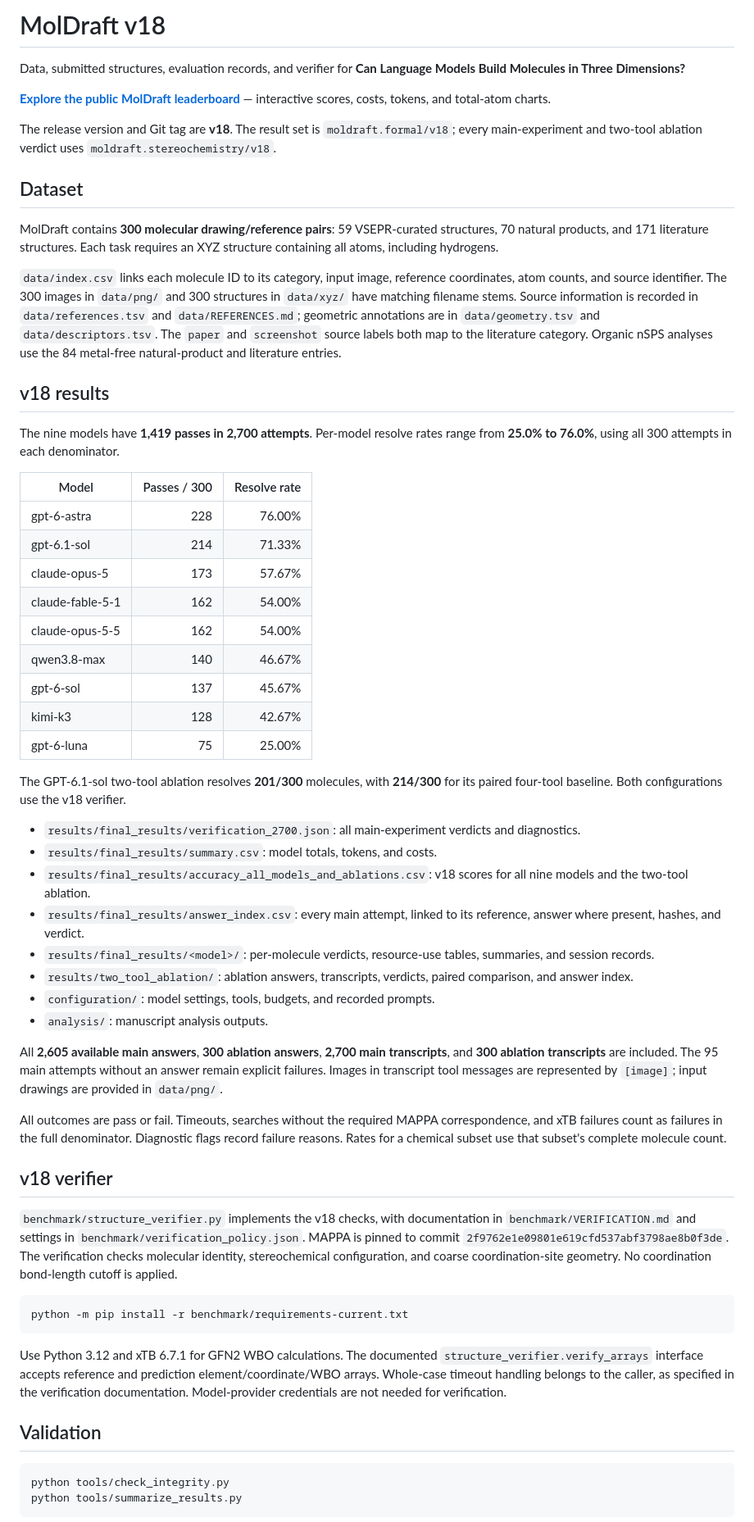
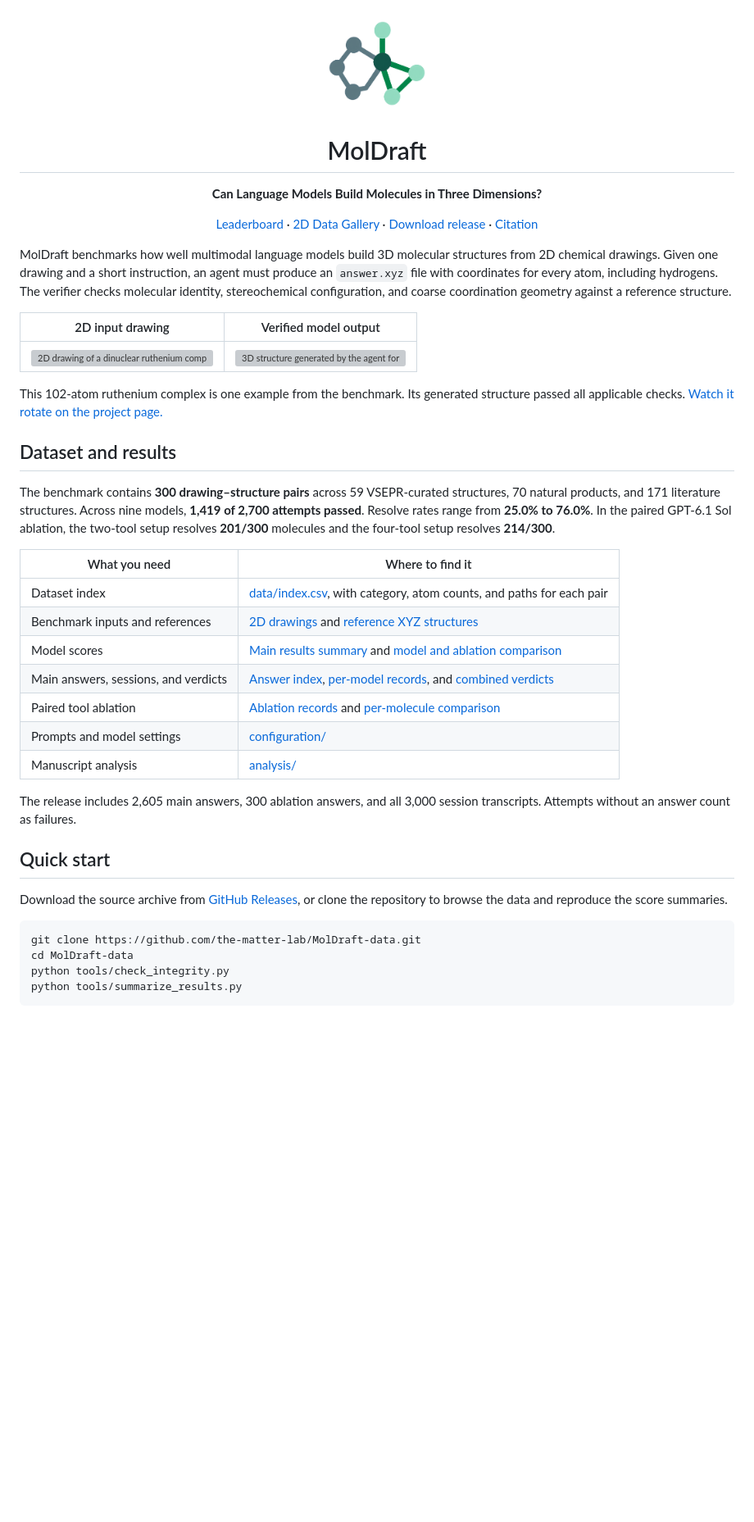
Before and after one commit to the-matter-lab/MolDraft-data, a Markdown page: README.md, the part around one of its changes. Shown at 82% size. GitHub-like rendering; pictures changed too: docs/assets/moldraft-logo.png (added); blank space fills up the shorter version; grey boxes are pictures that could not be loaded.

Commit message:
Prepare MolDraft release README and link benchmark sources

````diff
--- a/README.md
+++ b/README.md
@@ -1,61 +1,49 @@
-# MolDraft v18
+<p align="center">
+  <img src="docs/assets/moldraft-logo.png" alt="MolDraft logo" width="128">
+</p>
 
-Data, submitted structures, evaluation records, and verifier for **Can Language Models Build Molecules in Three Dimensions?**
+<h1 align="center">MolDraft</h1>
 
-**[Explore the public MolDraft leaderboard](https://the-matter-lab.github.io/MolDraft-data/)** — interactive scores, costs, tokens, and total-atom charts.
+<p align="center"><strong>Can Language Models Build Molecules in Three Dimensions?</strong></p>
 
-The release version and Git tag are **v18**. The result set is `moldraft.formal/v18`; every main-experiment and two-tool ablation verdict uses `moldraft.stereochemistry/v18`.
+<p align="center">
+  <a href="https://the-matter-lab.github.io/MolDraft-data/">Leaderboard</a> ·
+  <a href="https://the-matter-lab.github.io/MolDraft-data/data_300_new.html">2D Data Gallery</a> ·
+  <a href="https://github.com/the-matter-lab/MolDraft-data/releases/latest">Download release</a> ·
+  <a href="#citation">Citation</a>
+</p>
 
-## Dataset
+MolDraft benchmarks how well multimodal language models build 3D molecular structures from 2D chemical drawings. Given one drawing and a short instruction, an agent must produce an `answer.xyz` file with coordinates for every atom, including hydrogens. The verifier checks molecular identity, stereochemical configuration, and coarse coordination geometry against a reference structure.
 
-MolDraft contains **300 molecular drawing/reference pairs**: 59 VSEPR-curated structures, 70 natural products, and 171 literature structures. Each task requires an XYZ structure containing all atoms, including hydrogens.
+| 2D input drawing | Verified model output |
+| :---: | :---: |
+| <img src="docs/assets/demo/coordination-input.png" width="260" alt="2D drawing of a dinuclear ruthenium complex"> | <img src="docs/assets/demo/coordination-poster.png" width="260" alt="3D structure generated by the agent for the same complex"> |
 
-`data/index.csv` links each molecule ID to its category, input image, reference coordinates, atom counts, and source identifier. The 300 images in `data/png/` and 300 structures in `data/xyz/` have matching filename stems. Source information is recorded in `data/references.tsv` and `data/REFERENCES.md`; geometric annotations are in `data/geometry.tsv` and `data/descriptors.tsv`. The `paper` and `screenshot` source labels both map to the literature category. Organic nSPS analyses use the 84 metal-free natural-product and literature entries.
+This 102-atom ruthenium complex is one example from the benchmark. Its generated structure passed all applicable checks. [Watch it rotate on the project page.](https://the-matter-lab.github.io/MolDraft-data/)
 
-## v18 results
+## Dataset and results
 
-The nine models have **1,419 passes in 2,700 attempts**. Per-model resolve rates range from **25.0% to 76.0%**, using all 300 attempts in each denominator.
+The benchmark contains **300 drawing–structure pairs** across 59 VSEPR-curated structures, 70 natural products, and 171 literature structures. Across nine models, **1,419 of 2,700 attempts passed**. Resolve rates range from **25.0% to 76.0%**. In the paired GPT-6.1 Sol ablation, the two-tool setup resolves **201/300** molecules and the four-tool setup resolves **214/300**.
 
-| Model | Passes / 300 | Resolve rate |
-|---|---:|---:|
-| gpt-6-astra | 228 | 76.00% |
-| gpt-6.1-sol | 214 | 71.33% |
-| claude-opus-5 | 173 | 57.67% |
-| claude-fable-5-1 | 162 | 54.00% |
-| claude-opus-5-5 | 162 | 54.00% |
-| qwen3.8-max | 140 | 46.67% |
-| gpt-6-sol | 137 | 45.67% |
-| kimi-k3 | 128 | 42.67% |
-| gpt-6-luna | 75 | 25.00% |
+| What you need | Where to find it |
+| --- | --- |
+| Dataset index | [data/index.csv](data/index.csv), with category, atom counts, and paths for each pair |
+| Benchmark inputs and references | [2D drawings](data/png) and [reference XYZ structures](data/xyz) |
+| Model scores | [Main results summary](results/final_results/summary.csv) and [model and ablation comparison](results/final_results/accuracy_all_models_and_ablations.csv) |
+| Main answers, sessions, and verdicts | [Answer index](results/final_results/answer_index.csv), [per-model records](results/final_results), and [combined verdicts](results/final_results/verification_2700.json) |
+| Paired tool ablation | [Ablation records](results/two_tool_ablation) and [per-molecule comparison](results/two_tool_ablation/eval/comparison.csv) |
+| Prompts and model settings | [configuration/](configuration) |
+| Manuscript analysis | [analysis/](analysis) |
 
-The GPT-6.1-sol two-tool ablation resolves **201/300** molecules, with **214/300** for its paired four-tool baseline. Both configurations use the v18 verifier.
+The release includes 2,605 main answers, 300 ablation answers, and all 3,000 session transcripts. Attempts without an answer count as failures.
 
-- `results/final_results/verification_2700.json`: all main-experiment verdicts and diagnostics.
-- `results/final_results/summary.csv`: model totals, tokens, and costs.
-- `results/final_results/accuracy_all_models_and_ablations.csv`: v18 scores for all nine models and the two-tool ablation.
-- `results/final_results/answer_index.csv`: every main attempt, linked to its reference, answer where present, hashes, and verdict.
-- `results/final_results/<model>/`: per-molecule verdicts, resource-use tables, summaries, and session records.
-- `results/two_tool_ablation/`: ablation answers, transcripts, verdicts, paired comparison, and answer index.
-- `configuration/`: model settings, tools, budgets, and recorded prompts.
-- `analysis/`: manuscript analysis outputs.
+## Quick start
 
-All **2,605 available main answers**, **300 ablation answers**, **2,700 main transcripts**, and **300 ablation transcripts** are included. The 95 main attempts without an answer remain explicit failures. Images in transcript tool messages are represented by `[image]`; input drawings are provided in `data/png/`.
-
-All outcomes are pass or fail. Timeouts, searches without the required MAPPA correspondence, and xTB failures count as failures in the full denominator. Diagnostic flags record failure reasons. Rates for a chemical subset use that subset's complete molecule count.
-
-## v18 verifier
-
-`benchmark/structure_verifier.py` implements the v18 checks, with documentation in `benchmark/VERIFICATION.md` and settings in `benchmark/verification_policy.json`. MAPPA is pinned to commit `2f9762e1e09801e619cfd537abf3798ae8b0f3de`. The verification checks molecular identity, stereochemical configuration, and coarse coordination-site geometry. No coordination bond-length cutoff is applied.
+Download the source archive from [GitHub Releases](https://github.com/the-matter-lab/MolDraft-data/releases/latest), or clone the repository to browse the data and reproduce the score summaries.
 
 ```bash
-python -m pip install -r benchmark/requirements-current.txt
-```
-
-Use Python 3.12 and xTB 6.7.1 for GFN2 WBO calculations. The documented `structure_verifier.verify_arrays` interface accepts reference and prediction element/coordinate/WBO arrays. Whole-case timeout handling belongs to the caller, as specified in the verification documentation. Model-provider credentials are not needed for verification.
-
-## Validation
-
-```bash
+git clone https://github.com/the-matter-lab/MolDraft-data.git
+cd MolDraft-data
 python tools/check_integrity.py
 python tools/summarize_results.py
 ```
````
Also changed, not shown: other parts of README.md (+20 -8 lines), data/REFERENCES.md (+1 -1 lines), website/README.md (+2 -2 lines), 11 other files.
